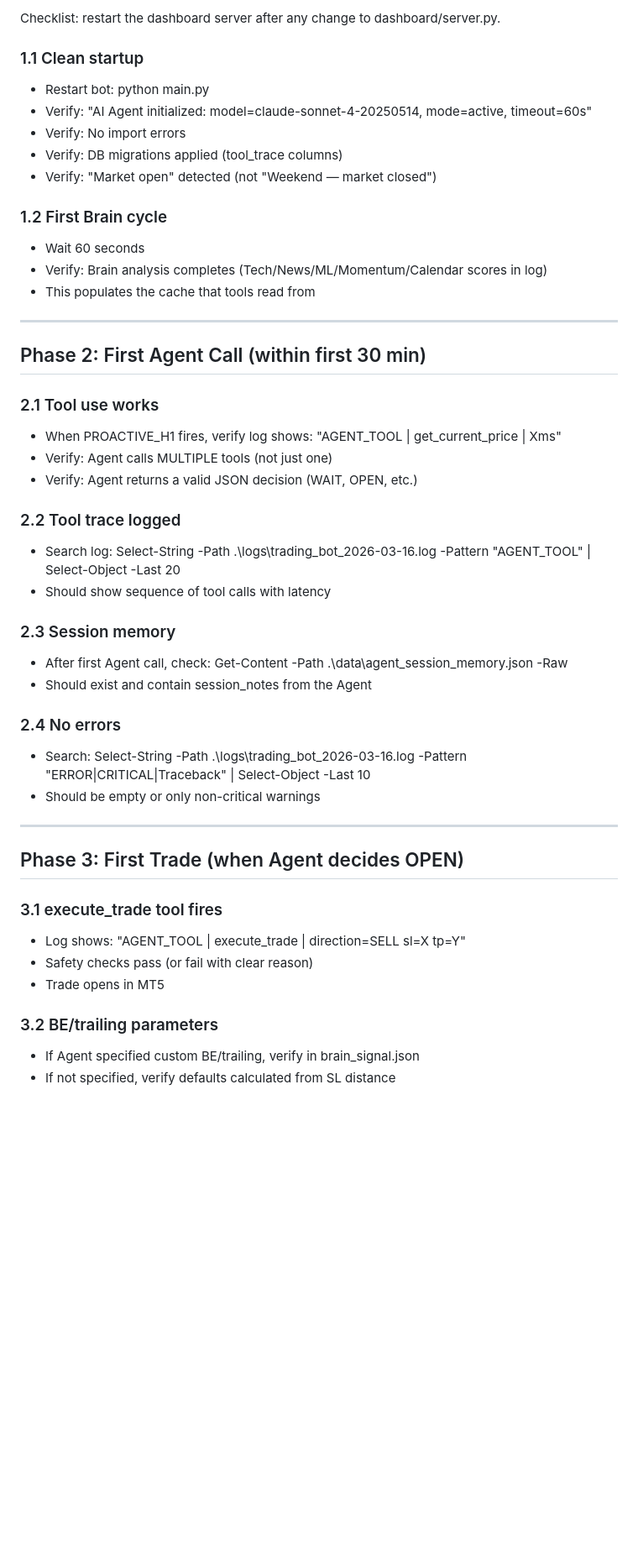
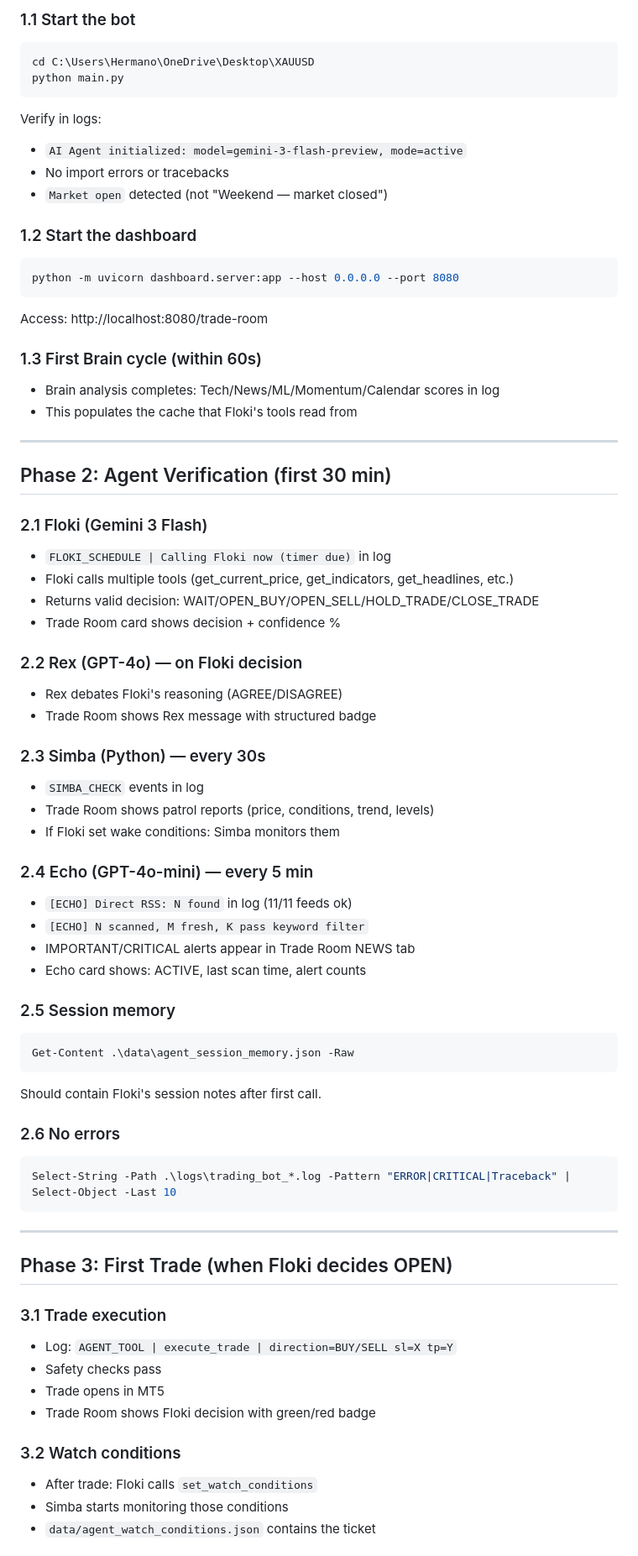
Before and after one commit to hhvivaldi/flokiwatch, a Markdown page: MONDAY_CHECKLIST.md, the part around one of its changes. Shown at 84% size. GitHub-like rendering; blank space fills up the shorter version.

````diff
--- a/MONDAY_CHECKLIST.md
+++ b/MONDAY_CHECKLIST.md
@@ -8,49 +8,73 @@ Market opens Sunday 22:00 UTC. Bot should be running on commit 57dfd87.
 
-Checklist: restart the dashboard server after any change to dashboard/server.py.
+### 1.1 Start the bot
+```powershell
+cd C:\Users\Hermano\OneDrive\Desktop\XAUUSD
+python main.py
+```
 
-### 1.1 Clean startup
-- Restart bot: python main.py
-- Verify: "AI Agent initialized: model=claude-sonnet-4-20250514, mode=active, timeout=60s"
-- Verify: No import errors
-- Verify: DB migrations applied (tool_trace columns)
-- Verify: "Market open" detected (not "Weekend — market closed")
+Verify in logs:
+- `AI Agent initialized: model=gemini-3-flash-preview, mode=active`
+- No import errors or tracebacks
+- `Market open` detected (not "Weekend — market closed")
 
-### 1.2 First Brain cycle
-- Wait 60 seconds
-- Verify: Brain analysis completes (Tech/News/ML/Momentum/Calendar scores in log)
-- This populates the cache that tools read from
+### 1.2 Start the dashboard
+```powershell
+python -m uvicorn dashboard.server:app --host 0.0.0.0 --port 8080
+```
+Access: http://localhost:8080/trade-room
+
+### 1.3 First Brain cycle (within 60s)
+- Brain analysis completes: Tech/News/ML/Momentum/Calendar scores in log
+- This populates the cache that Floki's tools read from
 
 ---
 
-## Phase 2: First Agent Call (within first 30 min)
+## Phase 2: Agent Verification (first 30 min)
 
-### 2.1 Tool use works
-- When PROACTIVE_H1 fires, verify log shows: "AGENT_TOOL | get_current_price | Xms"
-- Verify: Agent calls MULTIPLE tools (not just one)
-- Verify: Agent returns a valid JSON decision (WAIT, OPEN, etc.)
+### 2.1 Floki (Gemini 3 Flash)
+- `FLOKI_SCHEDULE | Calling Floki now (timer due)` in log
+- Floki calls multiple tools (get_current_price, get_indicators, get_headlines, etc.)
+- Returns valid decision: WAIT/OPEN_BUY/OPEN_SELL/HOLD_TRADE/CLOSE_TRADE
+- Trade Room card shows decision + confidence %
 
-### 2.2 Tool trace logged
-- Search log: Select-String -Path .\logs\trading_bot_2026-03-16.log -Pattern "AGENT_TOOL" | Select-Object -Last 20
-- Should show sequence of tool calls with latency
+### 2.2 Rex (GPT-4o) — on Floki decision
+- Rex debates Floki's reasoning (AGREE/DISAGREE)
+- Trade Room shows Rex message with structured badge
 
-### 2.3 Session memory
-- After first Agent call, check: Get-Content -Path .\data\agent_session_memory.json -Raw
-- Should exist and contain session_notes from the Agent
+### 2.3 Simba (Python) — every 30s
+- `SIMBA_CHECK` events in log
+- Trade Room shows patrol reports (price, conditions, trend, levels)
+- If Floki set wake conditions: Simba monitors them
 
-### 2.4 No errors
-- Search: Select-String -Path .\logs\trading_bot_2026-03-16.log -Pattern "ERROR|CRITICAL|Traceback" | Select-Object -Last 10
-- Should be empty or only non-critical warnings
+### 2.4 Echo (GPT-4o-mini) — every 5 min
+- `[ECHO] Direct RSS: N found` in log (11/11 feeds ok)
+- `[ECHO] N scanned, M fresh, K pass keyword filter`
+- IMPORTANT/CRITICAL alerts appear in Trade Room NEWS tab
+- Echo card shows: ACTIVE, last scan time, alert counts
+
+### 2.5 Session memory
+```powershell
+Get-Content .\data\agent_session_memory.json -Raw
+```
+Should contain Floki's session notes after first call.
+
+### 2.6 No errors
+```powershell
+Select-String -Path .\logs\trading_bot_*.log -Pattern "ERROR|CRITICAL|Traceback" | Select-Object -Last 10
+```
 
 ---
 
-## Phase 3: First Trade (when Agent decides OPEN)
+## Phase 3: First Trade (when Floki decides OPEN)
 
-### 3.1 execute_trade tool fires
-- Log shows: "AGENT_TOOL | execute_trade | direction=SELL sl=X tp=Y"
-- Safety checks pass (or fail with clear reason)
+### 3.1 Trade execution
+- Log: `AGENT_TOOL | execute_trade | direction=BUY/SELL sl=X tp=Y`
+- Safety checks pass
 - Trade opens in MT5
+- Trade Room shows Floki decision with green/red badge
 
-### 3.2 BE/trailing parameters
-- If Agent specified custom BE/trailing, verify in brain_signal.json
-- If not specified, verify defaults calculated from SL distance
+### 3.2 Watch conditions
+- After trade: Floki calls `set_watch_conditions`
+- Simba starts monitoring those conditions
+- `data/agent_watch_conditions.json` contains the ticket
 
````
Also changed, not shown: other parts of MONDAY_CHECKLIST.md (+72 -45 lines).
